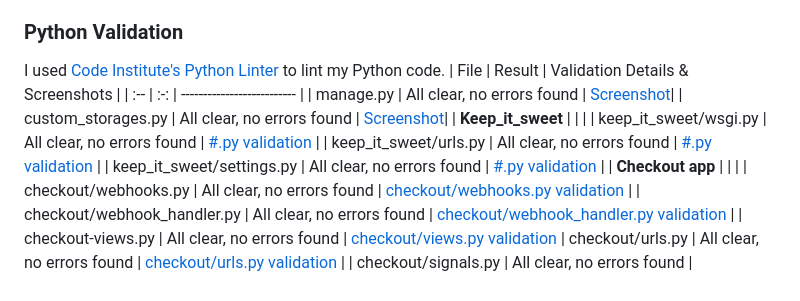
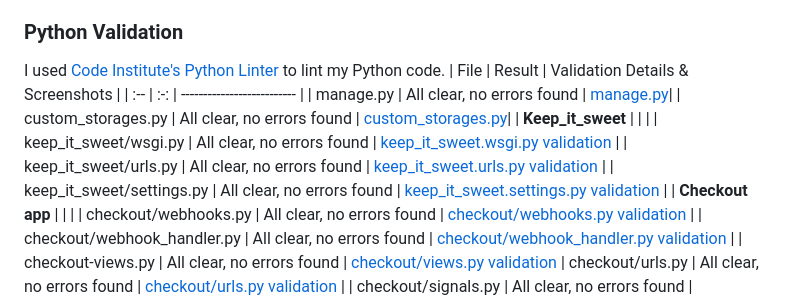
Before and after one commit to AlexandraEL9/KIS-MS4, a Markdown page: TESTING.md, the part around the change. Rendered like a GitHub page.

Commit message:
update python linting lables in table

```diff
--- a/TESTING.md
+++ b/TESTING.md
@@ -77,12 +77,12 @@ I used [JSHint](https://jshint.com/) to validate all JavaScript and JQuery files
 I used [Code Institute's Python Linter](https://pep8ci.herokuapp.com/) to lint my Python code.
 | File | Result | Validation Details & Screenshots |
 | :-- | :-: | -------------------------- |
-| manage.py | All clear, no errors found | [Screenshot](./docs/testing/python-linter/managepy.png)|
-| custom_storages.py | All clear, no errors found | [Screenshot](./docs/testing/python-linter/custom_storages.png)|
+| manage.py | All clear, no errors found | [manage.py](./docs/testing/python-linter/managepy.png)|
+| custom_storages.py | All clear, no errors found | [custom_storages.py](./docs/testing/python-linter/custom_storages.png)|
 | **Keep_it_sweet** |  |  |
-| keep_it_sweet/wsgi.py | All clear, no errors found | [#.py validation](./docs/testing/python-linter/kis-wsgi.png) |
-| keep_it_sweet/urls.py | All clear, no errors found | [#.py validation](./docs/testing/python-linter/kis-urls.png) |
-| keep_it_sweet/settings.py | All clear, no errors found | [#.py validation](./docs/testing/python-linter/kis-settings.png) |
+| keep_it_sweet/wsgi.py | All clear, no errors found | [keep_it_sweet.wsgi.py validation](./docs/testing/python-linter/kis-wsgi.png) |
+| keep_it_sweet/urls.py | All clear, no errors found | [keep_it_sweet.urls.py validation](./docs/testing/python-linter/kis-urls.png) |
+| keep_it_sweet/settings.py | All clear, no errors found | [keep_it_sweet.settings.py validation](./docs/testing/python-linter/kis-settings.png) |
 | **Checkout app** |  |  |
 | checkout/webhooks.py | All clear, no errors found | [checkout/webhooks.py validation](./docs/testing/python-linter/checkout-webhooks.png) |
 | checkout/webhook_handler.py | All clear, no errors found | [checkout/webhook_handler.py validation](./docs/testing/python-linter/checkout-webhook-handler.png) |
```
